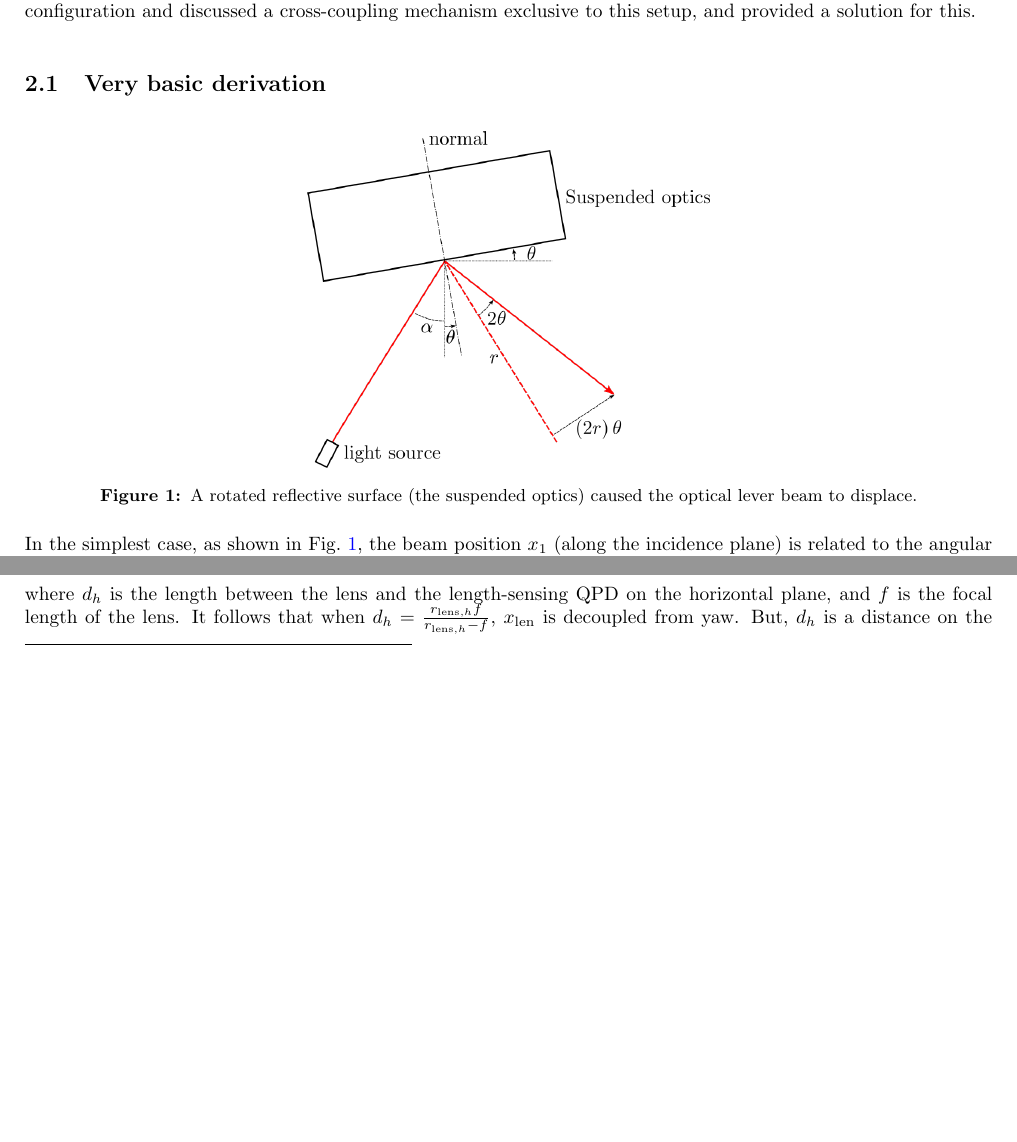
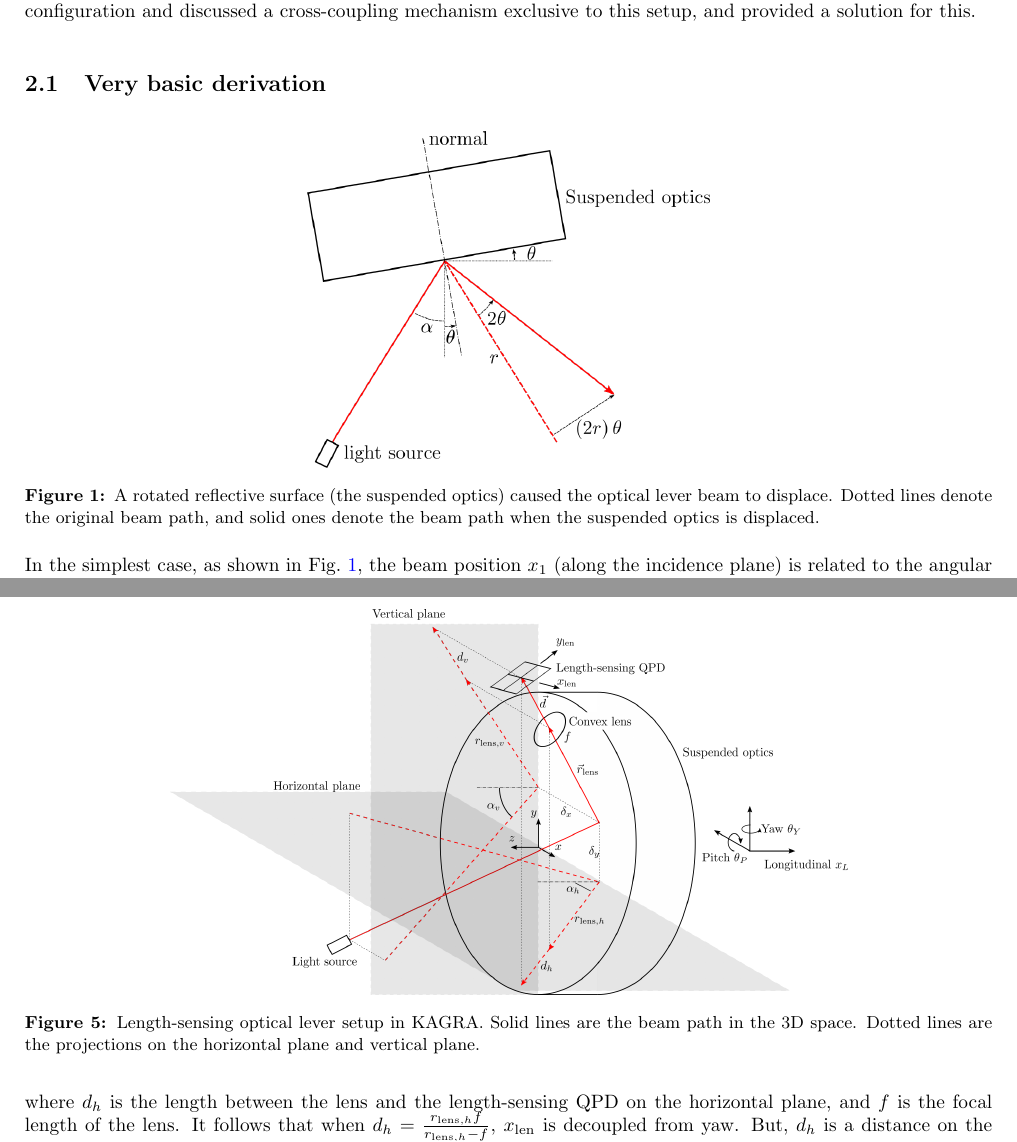
Before and after one commit to terrencetec/kagra-optical-lever, a LaTeX paper (main.tex, which reads sections/derivation/main.tex): two parts of pages 3 and 5 of 17 before the commit and two parts of pages 3 and 6 of 17 after it, joined at a grey line, cut so that both start at the same text, the shorter picture padded with empty space. Compiled offline with pdfLaTeX.

Commit message:
better captions

```diff
--- a/sections/derivation/main.tex
+++ b/sections/derivation/main.tex
@@ -11,7 +11,7 @@ We also briefly touched on the folded optical lever configuration and discussed
 \begin{figure}[!h]
 	\centering
 	\includegraphics[width=73mm]{figures/optical_lever_rotation}
-	\caption{A rotated reflective surface (the suspended optics) caused the optical lever beam to displace.}
+	\caption{A rotated reflective surface (the suspended optics) caused the optical lever beam to displace. Dotted lines denote the original beam path, and solid ones denote the beam path when the suspended optics is displaced.}
 	\label{fig:opticalleverrotation}
 \end{figure}
 In the simplest case, as shown in Fig.~\ref{fig:opticalleverrotation}, the beam position $x_1$ (along the incidence plane) is related to the angular displacement $\theta$ by
@@ -153,7 +153,7 @@ Here, note that the beam in Fig.~\ref{fig:kagralengthopticallever3d} is common t
 \begin{figure}[!h]
 	\centering
 	\includegraphics[width=0.7\linewidth]{figures/kagra_length_optical_lever_3d}
-	\caption{Length-sensing optical lever setup in KAGRA.}
+	\caption{Length-sensing optical lever setup in KAGRA. Solid lines are the beam path in the 3D space. Dotted lines are the projections on the horizontal plane and vertical plane.}
 	\label{fig:kagralengthopticallever3d}
 \end{figure}
 
```
Also changed, not shown: main.pdf, sections/derivation/main.tex (4 more changed lines).
